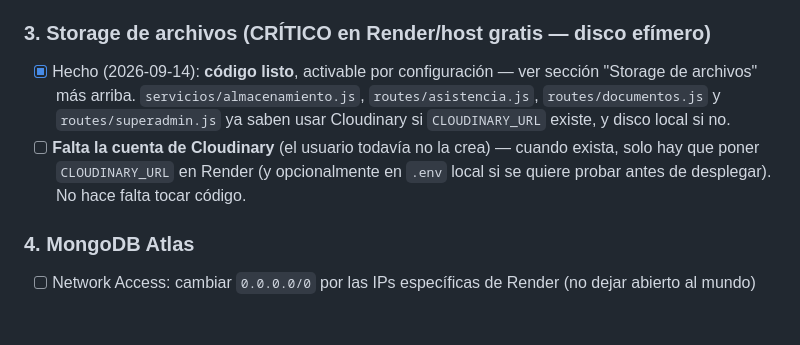
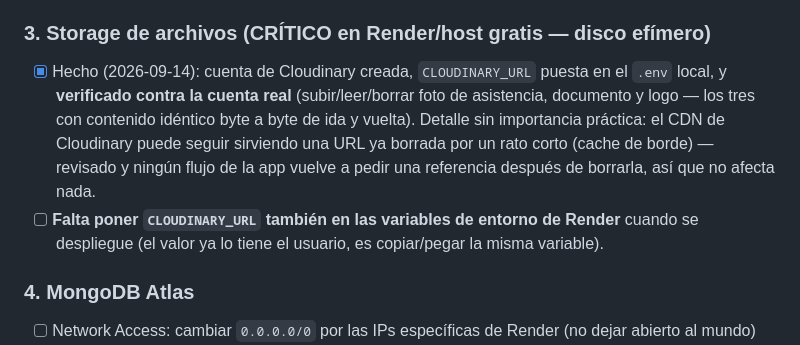
Before and after one commit to samuyya/FoodData, a Markdown page: CLAUDE.md, the part around the change. GitHub-like rendering; blank space fills up the shorter version.

Commit message:
verificar Cloudinary contra la cuenta real (checklist de despliegue #3)
cuenta creada y CLOUDINARY_URL puesta en .env local. probado con datos
de prueba desechables: foto de asistencia, documento de programa y
logo, subida+lectura+borrado, contenido identico byte a byte en los
tres casos

Co-Authored-By: Claude Sonnet 5 <noreply@anthropic.com>

```diff
--- a/CLAUDE.md
+++ b/CLAUDE.md
@@ -217,8 +217,8 @@ Cuando el usuario diga "vamos a desplegar" o "subir a producción" o "Render", *
 - [ ] Nada más pendiente aquí — ya no se pierden las sesiones en cada deploy de Render.
 
 ### 3. Storage de archivos (CRÍTICO en Render/host gratis — disco efímero)
-- [x] Hecho (2026-09-14): **código listo**, activable por configuración — ver sección "Storage de archivos" más arriba. `servicios/almacenamiento.js`, `routes/asistencia.js`, `routes/documentos.js` y `routes/superadmin.js` ya saben usar Cloudinary si `CLOUDINARY_URL` existe, y disco local si no.
-- [ ] **Falta la cuenta de Cloudinary** (el usuario todavía no la crea) — cuando exista, solo hay que poner `CLOUDINARY_URL` en Render (y opcionalmente en `.env` local si se quiere probar antes de desplegar). No hace falta tocar código.
+- [x] Hecho (2026-09-14): cuenta de Cloudinary creada, `CLOUDINARY_URL` puesta en el `.env` local, y **verificado contra la cuenta real** (subir/leer/borrar foto de asistencia, documento y logo — los tres con contenido idéntico byte a byte de ida y vuelta). Detalle sin importancia práctica: el CDN de Cloudinary puede seguir sirviendo una URL ya borrada por un rato corto (cache de borde) — revisado y ningún flujo de la app vuelve a pedir una referencia después de borrarla, así que no afecta nada.
+- [ ] **Falta poner `CLOUDINARY_URL` también en las variables de entorno de Render** cuando se despliegue (el valor ya lo tiene el usuario, es copiar/pegar la misma variable).
 
 ### 4. MongoDB Atlas
 - [ ] Network Access: cambiar `0.0.0.0/0` por las IPs específicas de Render (no dejar abierto al mundo)
```
